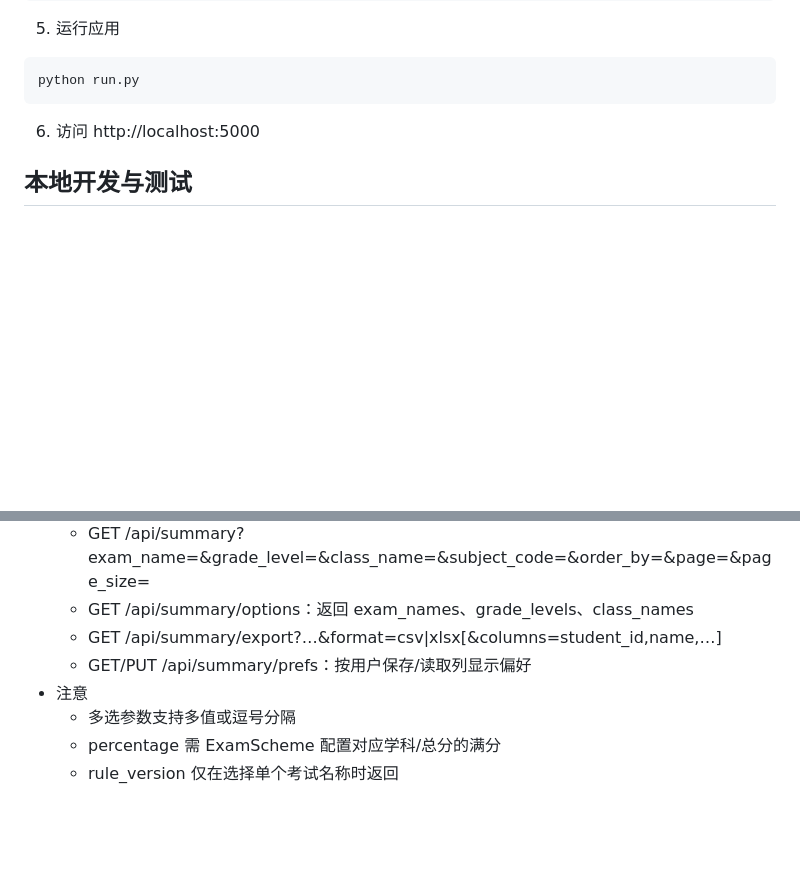
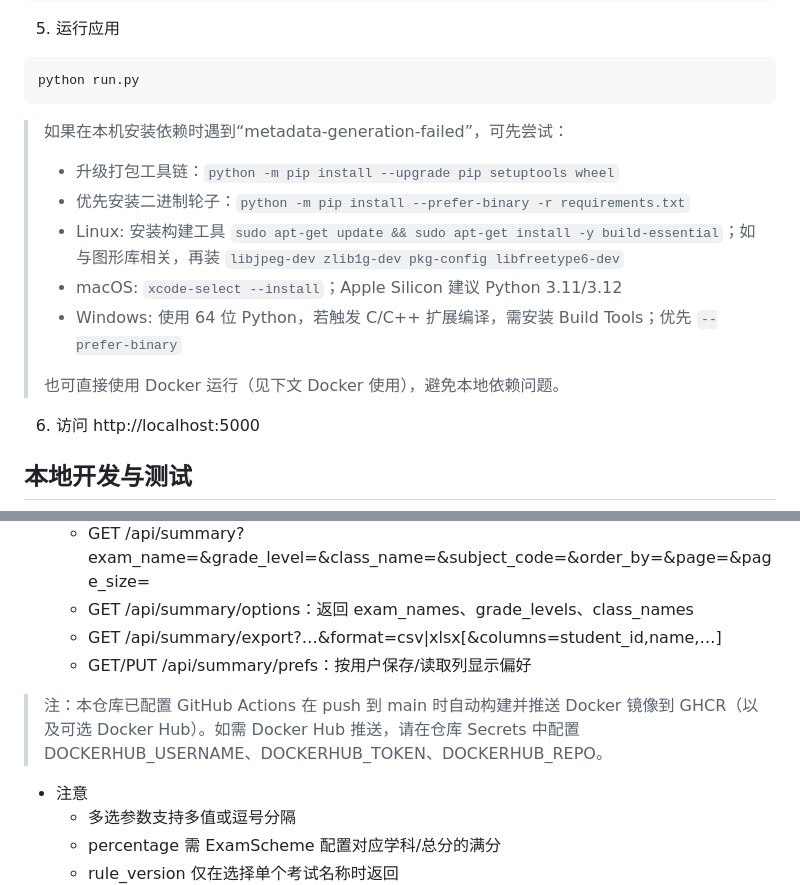
Before and after one commit to hlx178/grade-analysis-system, a Markdown page: README.md, 2 parts joined by grey strips. Rendered like a GitHub page; blank space fills up the shorter version.

Commit message:
docs: update README with local install troubleshooting for metadata-generation-failed and note on Docker publish workflow

````diff
--- a/README.md
+++ b/README.md
@@ -80,6 +80,17 @@ python run.py init-db
 python run.py
 ```
 
+
+> 如果在本机安装依赖时遇到“metadata-generation-failed”，可先尝试：
+>
+> - 升级打包工具链：`python -m pip install --upgrade pip setuptools wheel`
+> - 优先安装二进制轮子：`python -m pip install --prefer-binary -r requirements.txt`
+> - Linux: 安装构建工具 `sudo apt-get update && sudo apt-get install -y build-essential`；如与图形库相关，再装 `libjpeg-dev zlib1g-dev pkg-config libfreetype6-dev`
+> - macOS: `xcode-select --install`；Apple Silicon 建议 Python 3.11/3.12
+> - Windows: 使用 64 位 Python，若触发 C/C++ 扩展编译，需安装 Build Tools；优先 `--prefer-binary`
+>
+> 也可直接使用 Docker 运行（见下文 Docker 使用），避免本地依赖问题。
+
 6. 访问 http://localhost:5000
 
 ## 本地开发与测试
@@ -154,6 +165,9 @@ GitHub Actions 会在每次推送时自动运行 lint 和测试。你可以在
   - GET /api/summary/options：返回 exam_names、grade_levels、class_names
   - GET /api/summary/export?…&format=csv|xlsx[&columns=student_id,name,…]
   - GET/PUT /api/summary/prefs：按用户保存/读取列显示偏好
+
+> 注：本仓库已配置 GitHub Actions 在 push 到 main 时自动构建并推送 Docker 镜像到 GHCR（以及可选 Docker Hub）。如需 Docker Hub 推送，请在仓库 Secrets 中配置 DOCKERHUB_USERNAME、DOCKERHUB_TOKEN、DOCKERHUB_REPO。
+
 - 注意
   - 多选参数支持多值或逗号分隔
   - percentage 需 ExamScheme 配置对应学科/总分的满分
````
